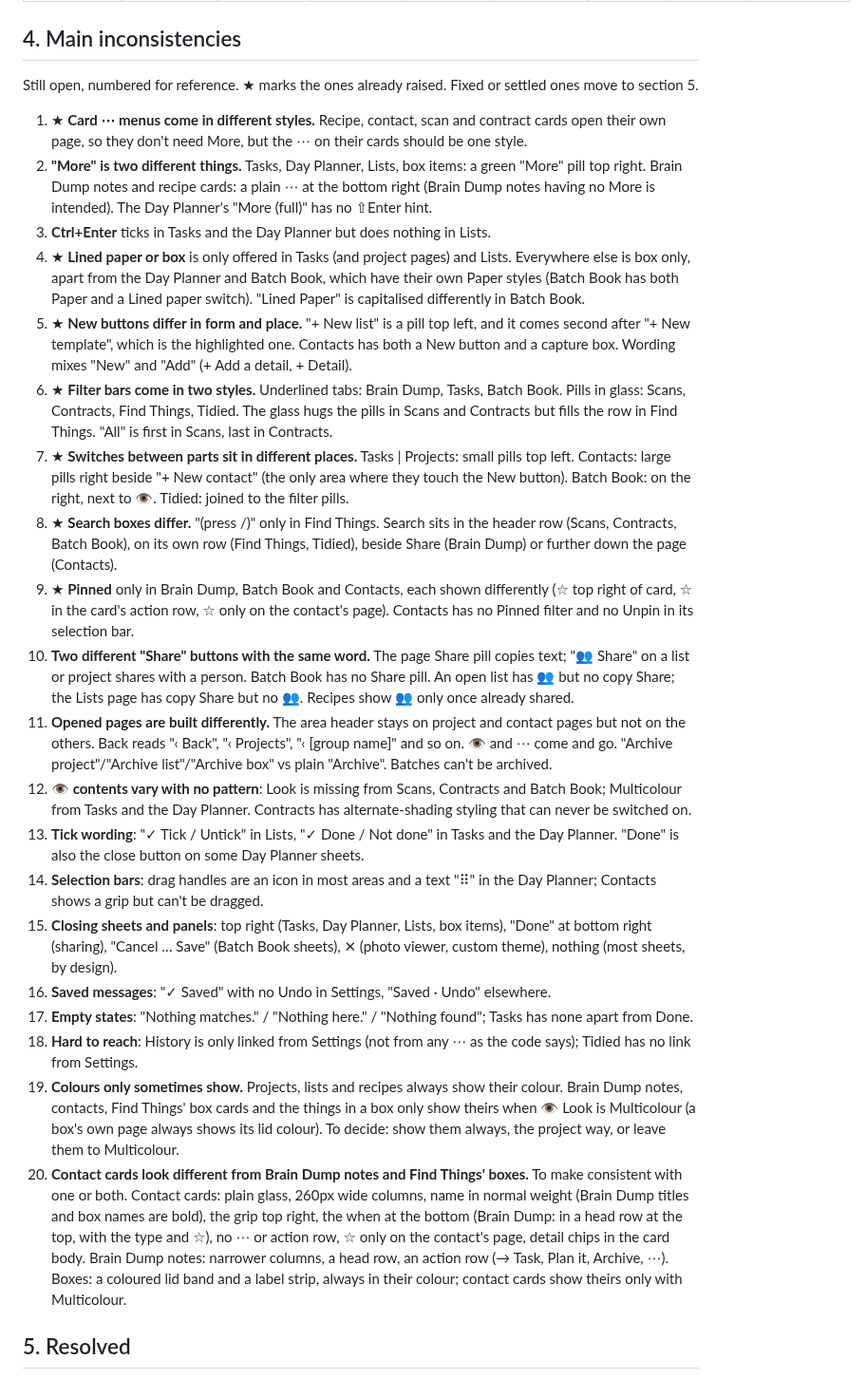
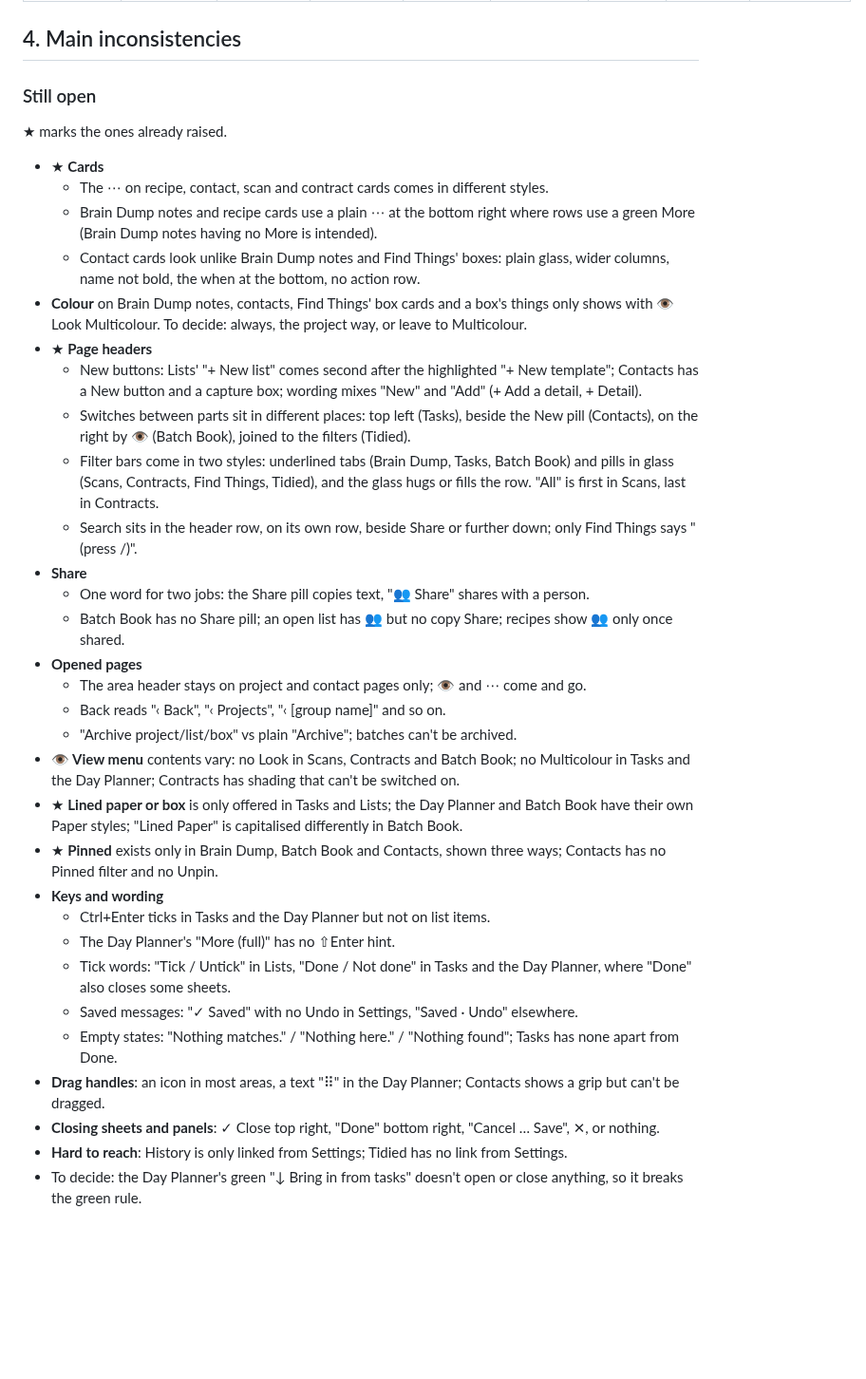
Before and after one commit to hazymat/sift, a Markdown page: docs/ui-consistency.md, the part around one of its changes. Shown at 95% size. Drawn GitHub-style; blank space fills up the shorter version.

Commit message:
UI consistency doc: standards at the top, open list grouped, addressed list with versions

```diff
--- a/docs/ui-consistency.md
+++ b/docs/ui-consistency.md
@@ -72,28 +76,38 @@ Rows and cards inside an area. "Top right" means on the row's own first line, at
 
 ## 4. Main inconsistencies
 
-Still open, numbered for reference. ★ marks the ones already raised. Fixed or settled ones move to section 5.
+### Still open
 
-1. ★ **Card ⋯ menus come in different styles.** Recipe, contact, scan and contract cards open their own page, so they don't need More, but the ⋯ on their cards should be one style.
-2. **"More" is two different things.** Tasks, Day Planner, Lists, box items: a green "More" pill top right. Brain Dump notes and recipe cards: a plain ⋯ at the bottom right (Brain Dump notes having no More is intended). The Day Planner's "More (full)" has no ⇧Enter hint.
-3. **Ctrl+Enter** ticks in Tasks and the Day Planner but does nothing in Lists.
-4. ★ **Lined paper or box** is only offered in Tasks (and project pages) and Lists. Everywhere else is box only, apart from the Day Planner and Batch Book, which have their own Paper styles (Batch Book has both Paper and a Lined paper switch). "Lined Paper" is capitalised differently in Batch Book.
-5. ★ **New buttons differ in form and place.** "+ New list" is a pill top left, and it comes second after "+ New template", which is the highlighted one. Contacts has both a New button and a capture box. Wording mixes "New" and "Add" (+ Add a detail, + Detail).
-6. ★ **Filter bars come in two styles.** Underlined tabs: Brain Dump, Tasks, Batch Book. Pills in glass: Scans, Contracts, Find Things, Tidied. The glass hugs the pills in Scans and Contracts but fills the row in Find Things. "All" is first in Scans, last in Contracts.
-7. ★ **Switches between parts sit in different places.** Tasks \| Projects: small pills top left. Contacts: large pills right beside "+ New contact" (the only area where they touch the New button). Batch Book: on the right, next to 👁. Tidied: joined to the filter pills.
-8. ★ **Search boxes differ.** "(press /)" only in Find Things. Search sits in the header row (Scans, Contracts, Batch Book), on its own row (Find Things, Tidied), beside Share (Brain Dump) or further down the page (Contacts).
-9. ★ **Pinned** only in Brain Dump, Batch Book and Contacts, each shown differently (☆ top right of card, ☆ in the card's action row, ☆ only on the contact's page). Contacts has no Pinned filter and no Unpin in its selection bar.
-10. **Two different "Share" buttons with the same word.** The page Share pill copies text; "👥 Share" on a list or project shares with a person. Batch Book has no Share pill. An open list has 👥 but no copy Share; the Lists page has copy Share but no 👥. Recipes show 👥 only once already shared.
-11. **Opened pages are built differently.** The area header stays on project and contact pages but not on the others. Back reads "‹ Back", "‹ Projects", "‹ [group name]" and so on. 👁 and ⋯ come and go. "Archive project"/"Archive list"/"Archive box" vs plain "Archive". Batches can't be archived.
-12. **👁 contents vary with no pattern**: Look is missing from Scans, Contracts and Batch Book; Multicolour from Tasks and the Day Planner. Contracts has alternate-shading styling that can never be switched on.
-13. **Tick wording**: "✓ Tick / Untick" in Lists, "✓ Done / Not done" in Tasks and the Day Planner. "Done" is also the close button on some Day Planner sheets.
-14. **Selection bars**: drag handles are an icon in most areas and a text "⠿" in the Day Planner; Contacts shows a grip but can't be dragged.
-15. **Closing sheets and panels**: top right (Tasks, Day Planner, Lists, box items), "Done" at bottom right (sharing), "Cancel … Save" (Batch Book sheets), ✕ (photo viewer, custom theme), nothing (most sheets, by design).
-16. **Saved messages**: "✓ Saved" with no Undo in Settings, "Saved · Undo" elsewhere.
-17. **Empty states**: "Nothing matches." / "Nothing here." / "Nothing found"; Tasks has none apart from Done.
-18. **Hard to reach**: History is only linked from Settings (not from any ⋯ as the code says); Tidied has no link from Settings.
-19. **Colours only sometimes show.** Projects, lists and recipes always show their colour. Brain Dump notes, contacts, Find Things' box cards and the things in a box only show theirs when 👁 Look is Multicolour (a box's own page always shows its lid colour). To decide: show them always, the project way, or leave them to Multicolour.
-20. **Contact cards look different from Brain Dump notes and Find Things' boxes.** To make consistent with one or both. Contact cards: plain glass, 260px wide columns, name in normal weight (Brain Dump titles and box names are bold), the grip top right, the when at the bottom (Brain Dump: in a head row at the top, with the type and ☆), no ⋯ or action row, ☆ only on the contact's page, detail chips in the card body. Brain Dump notes: narrower columns, a head row, an action row (→ Task, Plan it, Archive, ⋯). Boxes: a coloured lid band and a label strip, always in their colour; contact cards show theirs only with Multicolour.
+★ marks the ones already raised.
 
-## 5. Resolved
+- ★ **Cards**
+  - The ⋯ on recipe, contact, scan and contract cards comes in different styles.
+  - Brain Dump notes and recipe cards use a plain ⋯ at the bottom right where rows use a green More (Brain Dump notes having no More is intended).
+  - Contact cards look unlike Brain Dump notes and Find Things' boxes: plain glass, wider columns, name not bold, the when at the bottom, no action row.
+- **Colour** on Brain Dump notes, contacts, Find Things' box cards and a box's things only shows with 👁 Look Multicolour. To decide: always, the project way, or leave to Multicolour.
+- ★ **Page headers**
+  - New buttons: Lists' "+ New list" comes second after the highlighted "+ New template"; Contacts has a New button and a capture box; wording mixes "New" and "Add" (+ Add a detail, + Detail).
+  - Switches between parts sit in different places: top left (Tasks), beside the New pill (Contacts), on the right by 👁 (Batch Book), joined to the filters (Tidied).
+  - Filter bars come in two styles: underlined tabs (Brain Dump, Tasks, Batch Book) and pills in glass (Scans, Contracts, Find Things, Tidied), and the glass hugs or fills the row. "All" is first in Scans, last in Contracts.
+  - Search sits in the header row, on its own row, beside Share or further down; only Find Things says "(press /)".
+- **Share**
+  - One word for two jobs: the Share pill copies text, "👥 Share" shares with a person.
+  - Batch Book has no Share pill; an open list has 👥 but no copy Share; recipes show 👥 only once shared.
+- **Opened pages**
+  - The area header stays on project and contact pages only; 👁 and ⋯ come and go.
+  - Back reads "‹ Back", "‹ Projects", "‹ [group name]" and so on.
+  - "Archive project/list/box" vs plain "Archive"; batches can't be archived.
+- **👁 View menu** contents vary: no Look in Scans, Contracts and Batch Book; no Multicolour in Tasks and the Day Planner; Contracts has shading that can't be switched on.
+- ★ **Lined paper or box** is only offered in Tasks and Lists; the Day Planner and Batch Book have their own Paper styles; "Lined Paper" is capitalised differently in Batch Book.
+- ★ **Pinned** exists only in Brain Dump, Batch Book and Contacts, shown three ways; Contacts has no Pinned filter and no Unpin.
+- **Keys and wording**
+  - Ctrl+Enter ticks in Tasks and the Day Planner but not on list items.
+  - The Day Planner's "More (full)" has no ⇧Enter hint.
+  - Tick words: "Tick / Untick" in Lists, "Done / Not done" in Tasks and the Day Planner, where "Done" also closes some sheets.
+  - Saved messages: "✓ Saved" with no Undo in Settings, "Saved · Undo" elsewhere.
+  - Empty states: "Nothing matches." / "Nothing here." / "Nothing found"; Tasks has none apart from Done.
+- **Drag handles**: an icon in most areas, a text "⠿" in the Day Planner; Contacts shows a grip but can't be dragged.
+- **Closing sheets and panels**: ✓ Close top right, "Done" bottom right, "Cancel … Save", ✕, or nothing.
+- **Hard to reach**: History is only linked from Settings; Tidied has no link from Settings.
+- To decide: the Day Planner's green "↓ Bring in from tasks" doesn't open or close anything, so it breaks the green rule.
 
```
Also changed, not shown: other parts of docs/ui-consistency.md (+41 -33 lines).
